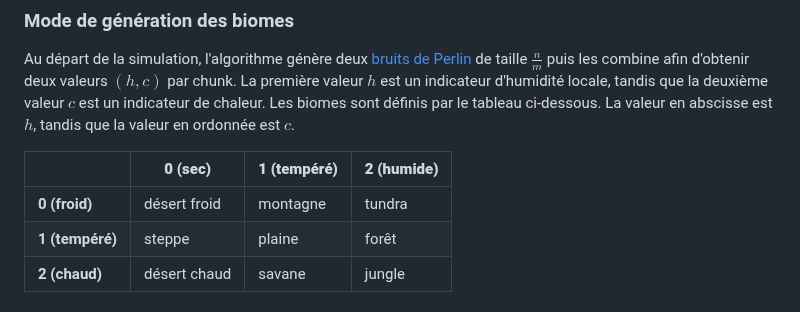
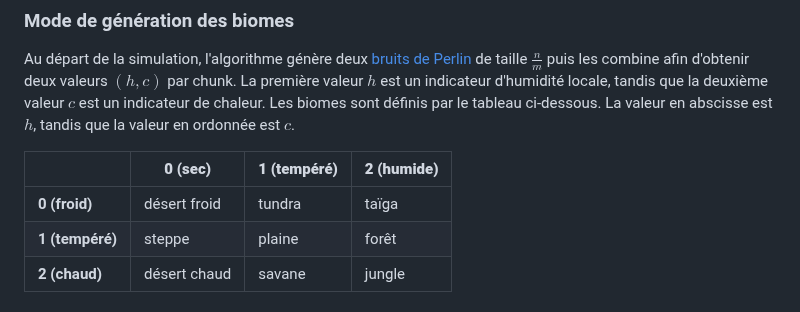
Before and after one commit to chipseater/TIPE, a Markdown page: README.md, the part around the change. GitHub-like rendering.

Commit message:
[README] Updated the biome lookup table

```diff
--- a/README.md
+++ b/README.md
@@ -28,7 +28,7 @@ Au départ de la simulation, l'algorithme génère deux [bruits de Perlin](https
 
 |                 | **0 (sec)**  | **1 (tempéré)** | **2 (humide)** |
 |-----------------|--------------|-----------------|----------------|
-| **0 (froid)**   | désert froid | montagne        | tundra         |
+| **0 (froid)**   | désert froid | tundra          | taïga          |
 | **1 (tempéré)** | steppe       | plaine          | forêt          |
 | **2 (chaud)**   | désert chaud | savane          | jungle         |
 
```
